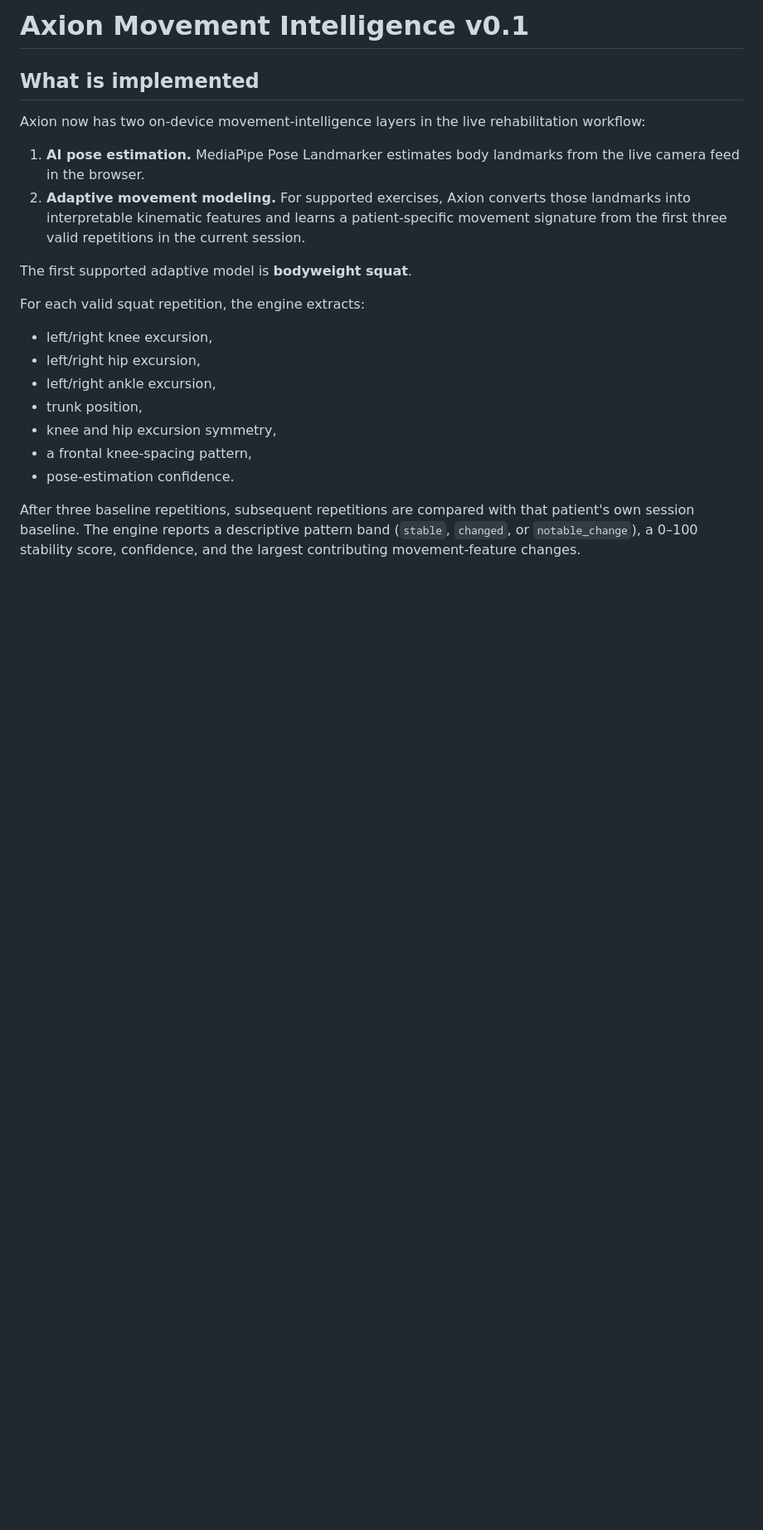
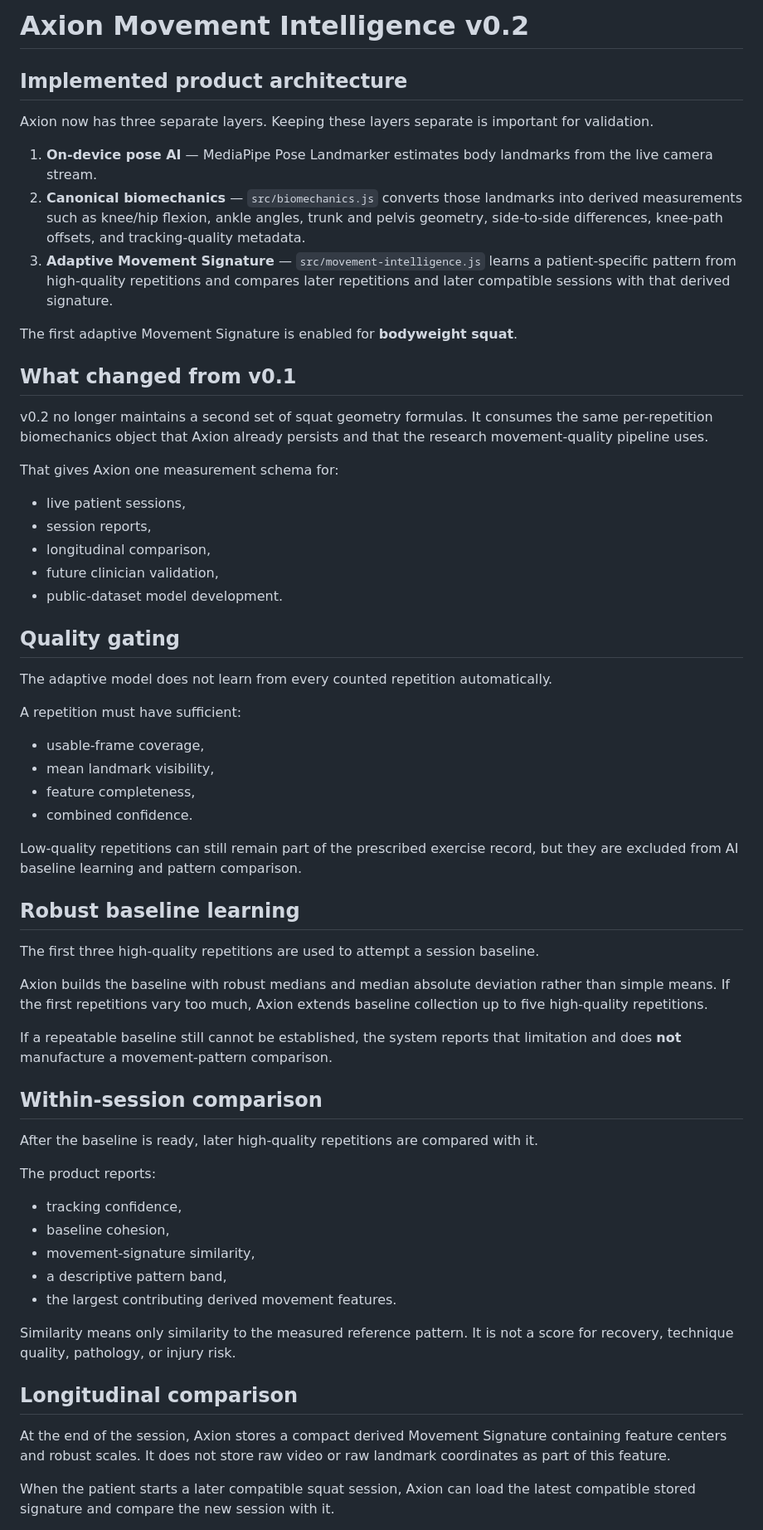
Before and after one commit to AadiJ1in/Axion-, a Markdown page: docs/AI_MOVEMENT_INTELLIGENCE.md, the part around one of its changes. Shown at 83% size. GitHub-like rendering; blank space fills up the shorter version.

Commit message:
docs: update Movement Intelligence architecture to v0.2

```diff
--- a/docs/AI_MOVEMENT_INTELLIGENCE.md
+++ b/docs/AI_MOVEMENT_INTELLIGENCE.md
@@ -1,21 +1,62 @@
-# Axion Movement Intelligence v0.1
+# Axion Movement Intelligence v0.2
 
-## What is implemented
+## Implemented product architecture
 
-Axion now has two on-device movement-intelligence layers in the live rehabilitation workflow:
+Axion now has three separate layers. Keeping these layers separate is important for validation.
 
-1. **AI pose estimation.** MediaPipe Pose Landmarker estimates body landmarks from the live camera feed in the browser.
-2. **Adaptive movement modeling.** For supported exercises, Axion converts those landmarks into interpretable kinematic features and learns a patient-specific movement signature from the first three valid repetitions in the current session.
+1. **On-device pose AI** — MediaPipe Pose Landmarker estimates body landmarks from the live camera stream.
+2. **Canonical biomechanics** — `src/biomechanics.js` converts those landmarks into derived measurements such as knee/hip flexion, ankle angles, trunk and pelvis geometry, side-to-side differences, knee-path offsets, and tracking-quality metadata.
+3. **Adaptive Movement Signature** — `src/movement-intelligence.js` learns a patient-specific pattern from high-quality repetitions and compares later repetitions and later compatible sessions with that derived signature.
 
-The first supported adaptive model is **bodyweight squat**.
+The first adaptive Movement Signature is enabled for **bodyweight squat**.
 
-For each valid squat repetition, the engine extracts:
-- left/right knee excursion,
-- left/right hip excursion,
-- left/right ankle excursion,
-- trunk position,
-- knee and hip excursion symmetry,
-- a frontal knee-spacing pattern,
-- pose-estimation confidence.
+## What changed from v0.1
 
-After three baseline repetitions, subsequent repetitions are compared with that patient's own session baseline. The engine reports a descriptive pattern band (`stable`, `changed`, or `notable_change`), a 0–100 stability score, confidence, and the largest contributing movement-feature changes.
+v0.2 no longer maintains a second set of squat geometry formulas. It consumes the same per-repetition biomechanics object that Axion already persists and that the research movement-quality pipeline uses.
+
+That gives Axion one measurement schema for:
+- live patient sessions,
+- session reports,
+- longitudinal comparison,
+- future clinician validation,
+- public-dataset model development.
+
+## Quality gating
+
+The adaptive model does not learn from every counted repetition automatically.
+
+A repetition must have sufficient:
+- usable-frame coverage,
+- mean landmark visibility,
+- feature completeness,
+- combined confidence.
+
+Low-quality repetitions can still remain part of the prescribed exercise record, but they are excluded from AI baseline learning and pattern comparison.
+
+## Robust baseline learning
+
+The first three high-quality repetitions are used to attempt a session baseline.
+
+Axion builds the baseline with robust medians and median absolute deviation rather than simple means. If the first repetitions vary too much, Axion extends baseline collection up to five high-quality repetitions.
+
+If a repeatable baseline still cannot be established, the system reports that limitation and does **not** manufacture a movement-pattern comparison.
+
+## Within-session comparison
+
+After the baseline is ready, later high-quality repetitions are compared with it.
+
+The product reports:
+- tracking confidence,
+- baseline cohesion,
+- movement-signature similarity,
+- a descriptive pattern band,
+- the largest contributing derived movement features.
+
+Similarity means only similarity to the measured reference pattern. It is not a score for recovery, technique quality, pathology, or injury risk.
+
+## Longitudinal comparison
+
+At the end of the session, Axion stores a compact derived Movement Signature containing feature centers and robust scales. It does not store raw video or raw landmark coordinates as part of this feature.
+
+When the patient starts a later compatible squat session, Axion can load the latest compatible stored signature and compare the new session with it.
+
```
Also changed, not shown: other parts of docs/AI_MOVEMENT_INTELLIGENCE.md (+25 -19 lines).
